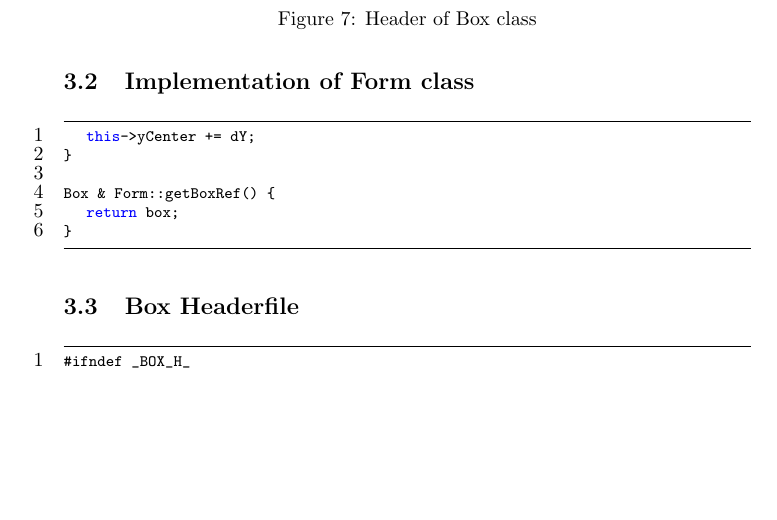
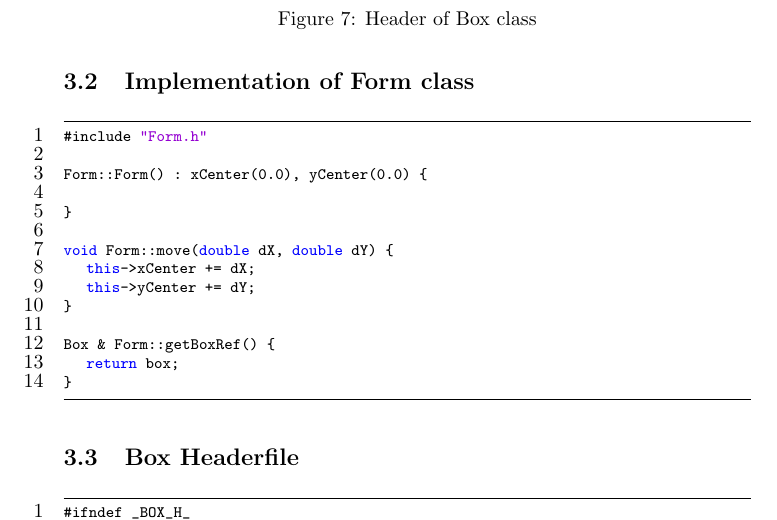
Before and after one commit to toza-mimoza/Probeklausur-Thoma, a LaTeX document (documentation/SWE_A.tex): part of page 8 of 19, cut so that both start at the same text, the shorter picture padded with empty space. Compiled offline with pdfLaTeX.

```diff
--- a/documentation/SWE_A.tex
+++ b/documentation/SWE_A.tex
@@ -265,6 +265,14 @@
 %=============================================================================
 
 \begin{lstlisting}[basicstyle=\footnotesize\ttfamily, numbers=left, stepnumber=1, numberstyle = \normalsize]
+#include "Form.h"
+
+Form::Form() : xCenter(0.0), yCenter(0.0) {
+
+}
+
+void Form::move(double dX, double dY) {
+	this->xCenter += dX;
 	this->yCenter += dY;
 }
 
```
Also changed, not shown: documentation/All_Exercises/SWE_A_finished_Exersices.pdf, documentation/SWE_A.pdf, 2 other files.
